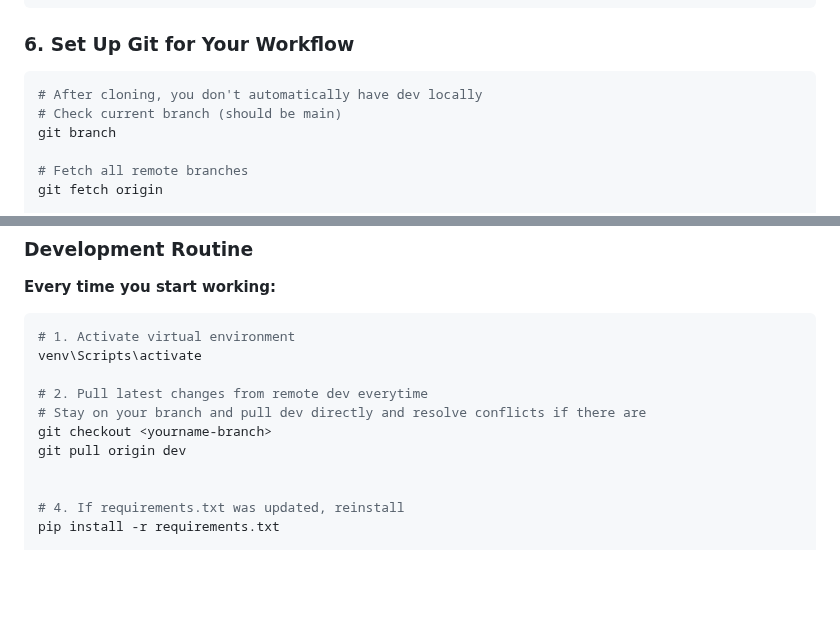
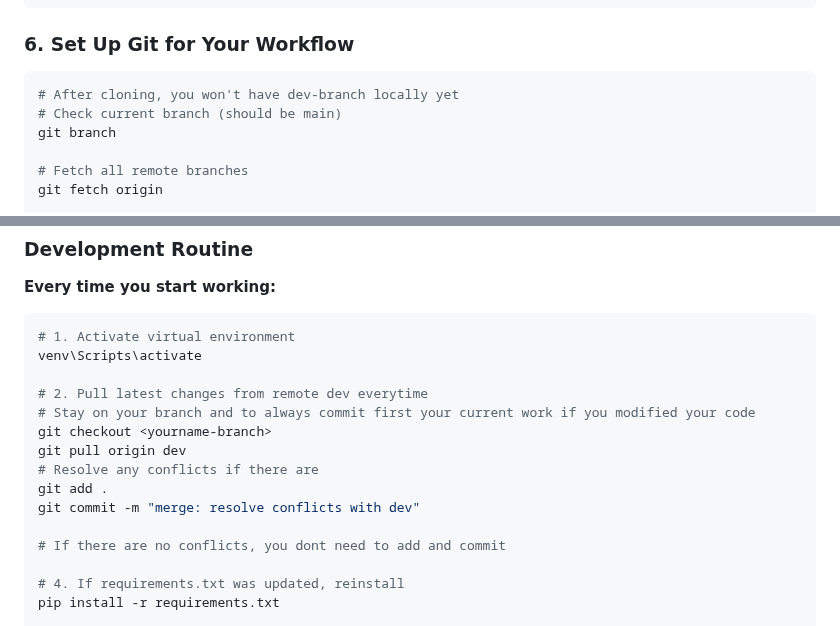
Before and after one commit to Ritvent/Re-return, a Markdown page: COLLABOARATION.md, 2 parts joined by grey strips. Rendered like a GitHub page; blank space fills up the shorter version.

Commit message:
update collaboration.md for best practices

````diff
--- a/COLLABOARATION.md
+++ b/COLLABOARATION.md
@@ -59,7 +59,7 @@ python manage.py runserver
 ### 6. Set Up Git for Your Workflow
 
 ```bash
-# After cloning, you don't automatically have dev locally
+# After cloning, you won't have dev-branch locally yet
 # Check current branch (should be main)
 git branch
 
@@ -101,10 +101,14 @@ git push -u origin <yourname-branch> # To first time push your local dedicated b
 venv\Scripts\activate
 
 # 2. Pull latest changes from remote dev everytime
-# Stay on your branch and pull dev directly and resolve conflicts if there are
+# Stay on your branch and to always commit first your current work if you modified your code
 git checkout <yourname-branch>
 git pull origin dev
+# Resolve any conflicts if there are
+git add .
+git commit -m "merge: resolve conflicts with dev"
 
+# If there are no conflicts, you dont need to add and commit
 
 # 4. If requirements.txt was updated, reinstall
 pip install -r requirements.txt
````
